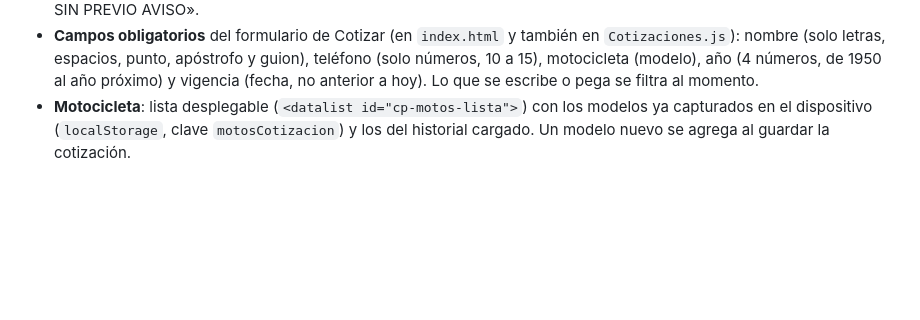
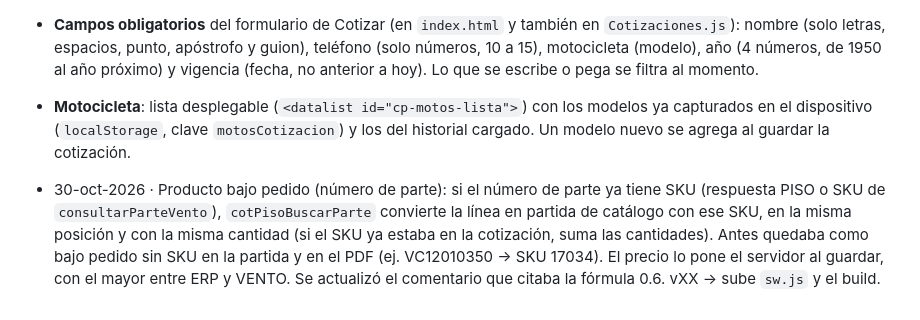
Before and after one commit to coodinadorgenref-GC/CATALOGO-DE-INVENTARIO, a Markdown page: HISTORIAL.md, the part around the change. GitHub-like rendering; blank space fills up the shorter version.

```diff
--- a/HISTORIAL.md
+++ b/HISTORIAL.md
@@ -273,3 +273,5 @@ Se replica de Maps lo que faltaba de "Nueva venta" / "Mis ventas" / nota de vent
 - **Leyendas de la hoja PDF** (después de «Precios y existencias sujetos a confirmación.»): «No hay cancelaciones ni devoluciones en refacciones eléctricas.», la vigencia y, en negritas, «ESTOS PRECIOS ESTÁN SUJETOS A CAMBIO SIN PREVIO AVISO».
 - **Campos obligatorios** del formulario de Cotizar (en `index.html` y también en `Cotizaciones.js`): nombre (solo letras, espacios, punto, apóstrofo y guion), teléfono (solo números, 10 a 15), motocicleta (modelo), año (4 números, de 1950 al año próximo) y vigencia (fecha, no anterior a hoy). Lo que se escribe o pega se filtra al momento.
 - **Motocicleta**: lista desplegable (`<datalist id="cp-motos-lista">`) con los modelos ya capturados en el dispositivo (`localStorage`, clave `motosCotizacion`) y los del historial cargado. Un modelo nuevo se agrega al guardar la cotización.
+
+- 30-oct-2026 · Producto bajo pedido (número de parte): si el número de parte ya tiene SKU (respuesta PISO o SKU de `consultarParteVento`), `cotPisoBuscarParte` convierte la línea en partida de catálogo con ese SKU, en la misma posición y con la misma cantidad (si el SKU ya estaba en la cotización, suma las cantidades). Antes quedaba como bajo pedido sin SKU en la partida y en el PDF (ej. VC12010350 → SKU 17034). El precio lo pone el servidor al guardar, con el mayor entre ERP y VENTO. Se actualizó el comentario que citaba la fórmula 0.6. vXX → sube `sw.js` y el build.
```
